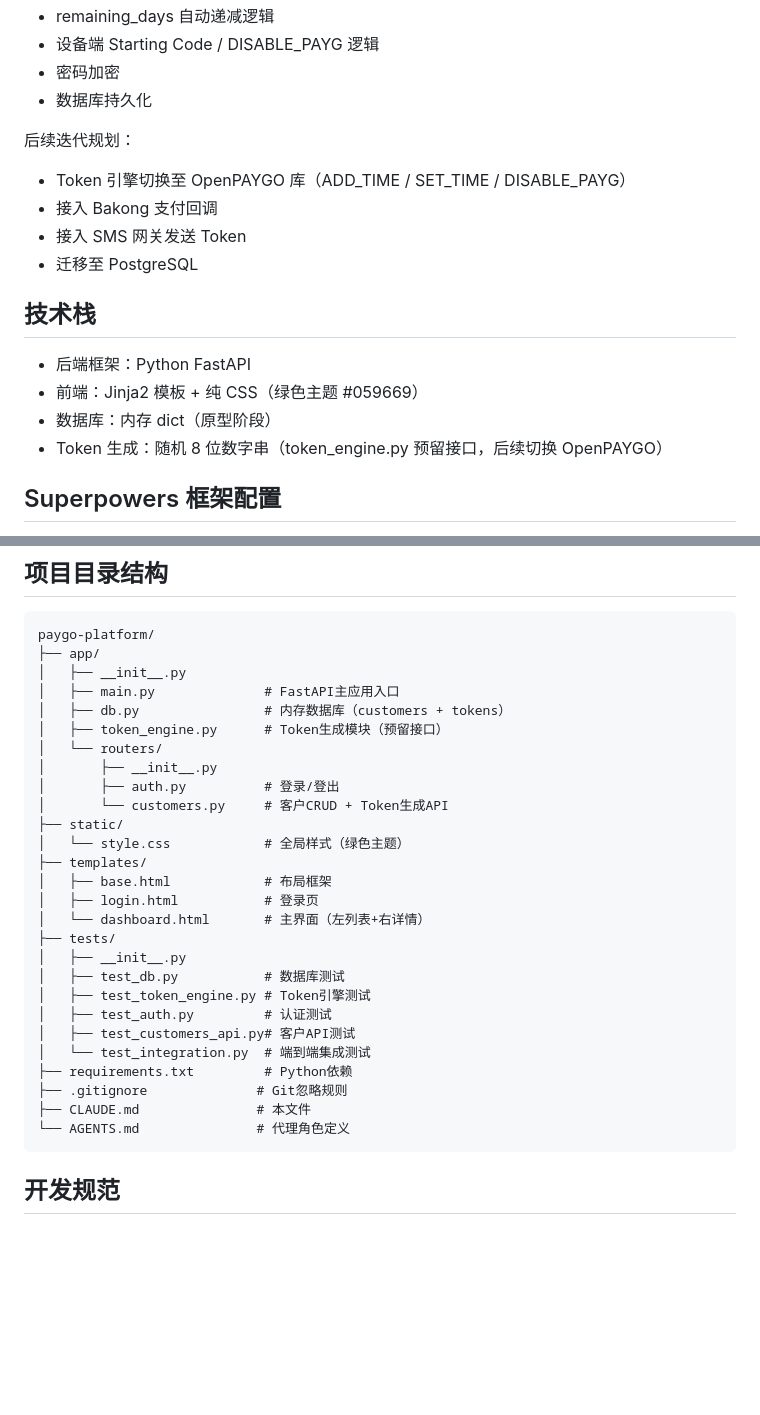
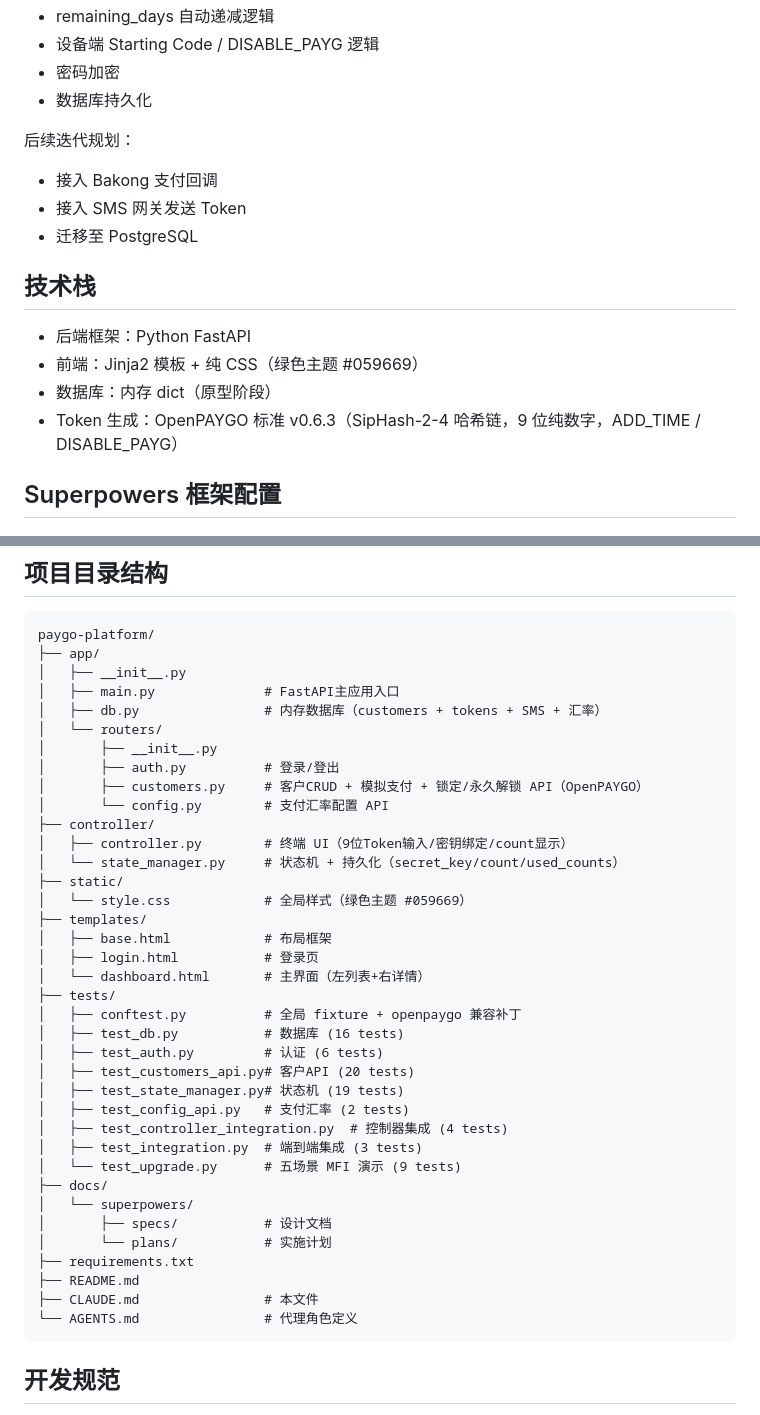
Before and after one commit to zhizhengqin/paygo-platform, a Markdown page: CLAUD.md, 2 parts joined by grey strips. GitHub-like rendering; blank space fills up the shorter version.

Commit message:
docs: 更新 CLAUD.md 反映 OpenPAYGO 迁移后的项目现状
- Token 生成描述：随机8位数字串 → OpenPAYGO 9位哈希链
- 删除已完成项 "Token 引擎切换至 OpenPAYGO"
- 更新目录结构（删除 token_engine.py，新增 controller/ 和实际测试文件）

````diff
--- a/CLAUD.md
+++ b/CLAUD.md
@@ -23,7 +23,6 @@
 - 数据库持久化
 
 后续迭代规划：
-- Token 引擎切换至 OpenPAYGO 库（ADD_TIME / SET_TIME / DISABLE_PAYG）
 - 接入 Bakong 支付回调
 - 接入 SMS 网关发送 Token
 - 迁移至 PostgreSQL
@@ -32,7 +31,7 @@
 - 后端框架：Python FastAPI
 - 前端：Jinja2 模板 + 纯 CSS（绿色主题 #059669）
 - 数据库：内存 dict（原型阶段）
-- Token 生成：随机 8 位数字串（token_engine.py 预留接口，后续切换 OpenPAYGO）
+- Token 生成：OpenPAYGO 标准 v0.6.3（SipHash-2-4 哈希链，9 位纯数字，ADD_TIME / DISABLE_PAYG）
 
 ## Superpowers 框架配置
 - 强制使用TDD：所有功能必须先写测试再写实现
@@ -48,29 +47,39 @@ paygo-platform/
 ├── app/
 │   ├── __init__.py
 │   ├── main.py              # FastAPI主应用入口
-│   ├── db.py                # 内存数据库（customers + tokens）
-│   ├── token_engine.py      # Token生成模块（预留接口）
+│   ├── db.py                # 内存数据库（customers + tokens + SMS + 汇率）
 │   └── routers/
 │       ├── __init__.py
 │       ├── auth.py          # 登录/登出
-│       └── customers.py     # 客户CRUD + Token生成API
+│       ├── customers.py     # 客户CRUD + 模拟支付 + 锁定/永久解锁 API（OpenPAYGO）
+│       └── config.py        # 支付汇率配置 API
+├── controller/
+│   ├── controller.py        # 终端 UI（9位Token输入/密钥绑定/count显示）
+│   └── state_manager.py     # 状态机 + 持久化（secret_key/count/used_counts）
 ├── static/
-│   └── style.css            # 全局样式（绿色主题）
+│   └── style.css            # 全局样式（绿色主题 #059669）
 ├── templates/
 │   ├── base.html            # 布局框架
 │   ├── login.html           # 登录页
 │   └── dashboard.html       # 主界面（左列表+右详情）
 ├── tests/
-│   ├── __init__.py
-│   ├── test_db.py           # 数据库测试
-│   ├── test_token_engine.py # Token引擎测试
-│   ├── test_auth.py         # 认证测试
-│   ├── test_customers_api.py# 客户API测试
-│   └── test_integration.py  # 端到端集成测试
-├── requirements.txt         # Python依赖
-├── .gitignore              # Git忽略规则
-├── CLAUDE.md               # 本文件
-└── AGENTS.md               # 代理角色定义
+│   ├── conftest.py          # 全局 fixture + openpaygo 兼容补丁
+│   ├── test_db.py           # 数据库 (16 tests)
+│   ├── test_auth.py         # 认证 (6 tests)
+│   ├── test_customers_api.py# 客户API (20 tests)
+│   ├── test_state_manager.py# 状态机 (19 tests)
+│   ├── test_config_api.py   # 支付汇率 (2 tests)
+│   ├── test_controller_integration.py  # 控制器集成 (4 tests)
+│   ├── test_integration.py  # 端到端集成 (3 tests)
+│   └── test_upgrade.py      # 五场景 MFI 演示 (9 tests)
+├── docs/
+│   └── superpowers/
+│       ├── specs/           # 设计文档
+│       └── plans/           # 实施计划
+├── requirements.txt
+├── README.md
+├── CLAUDE.md                # 本文件
+└── AGENTS.md                # 代理角色定义
 ```
 
 ## 开发规范
````
